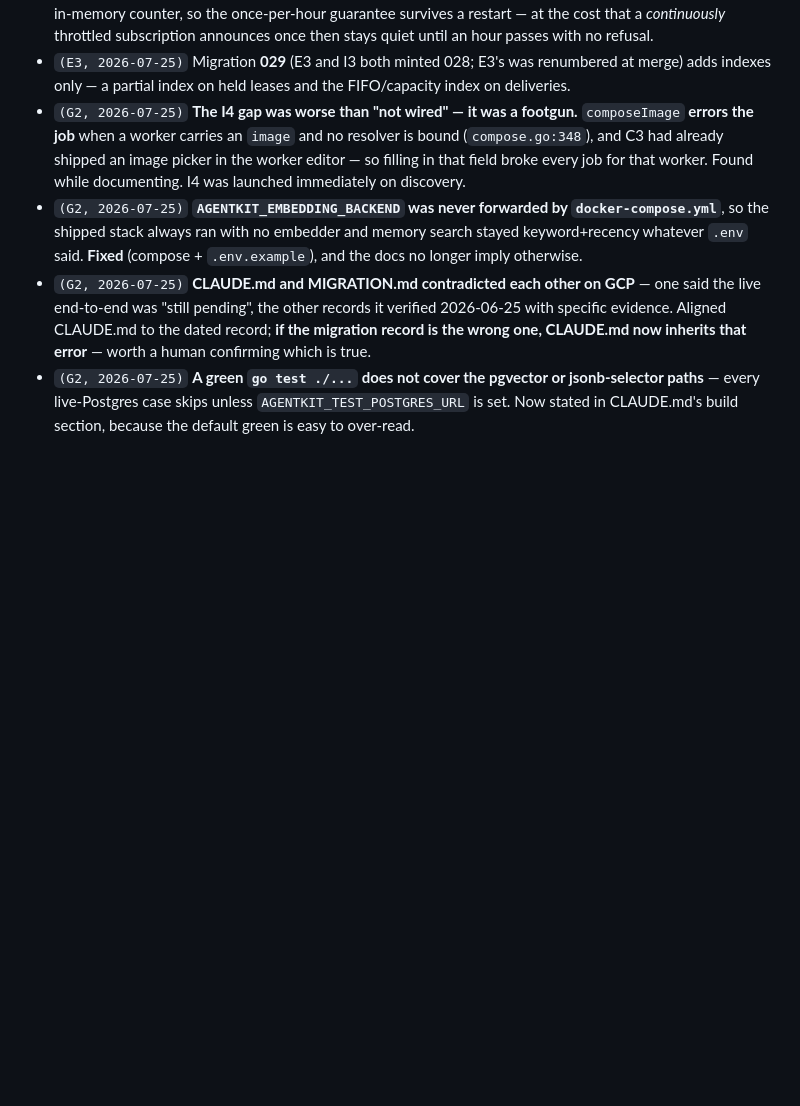
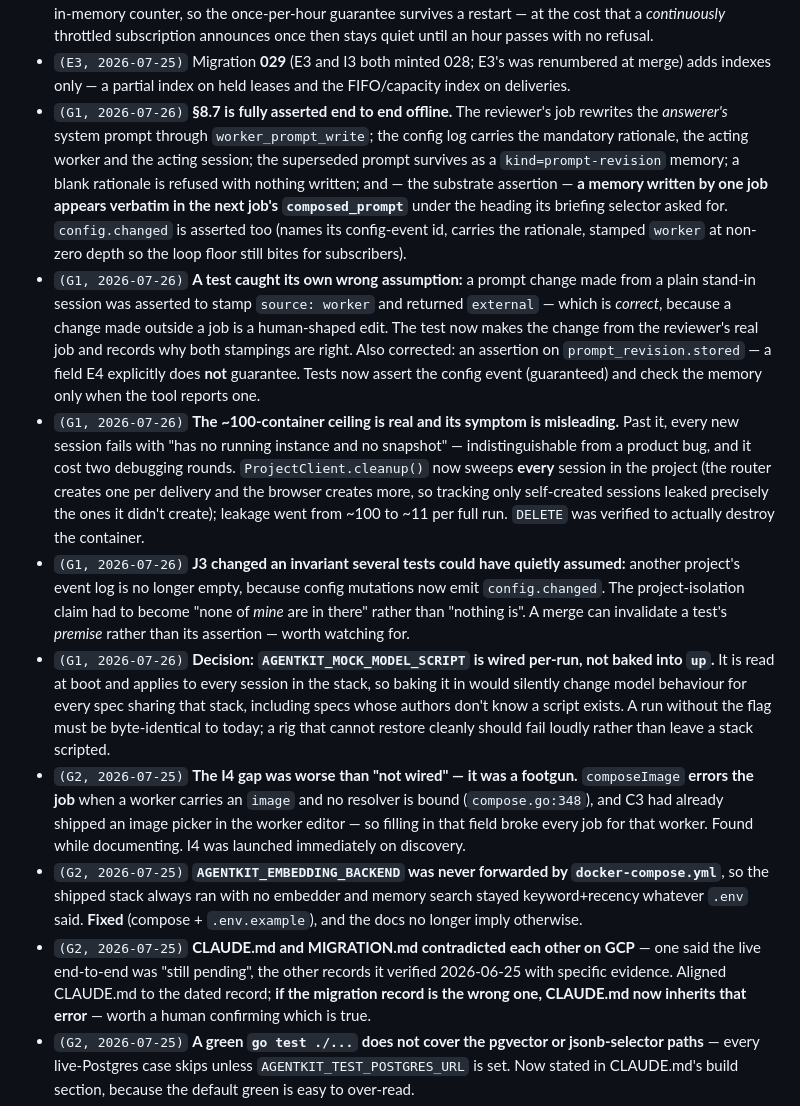
Before and after one commit to binocarlos/badcode-agent-orange, a Markdown page: docs/product/06-work-plan.md, the part around the change. Rendered like a GitHub page; blank space fills up the shorter version.

Commit message:
Log the §8.7 acceptance result, the container ceiling, and the mock-script decision
Co-Authored-By: Claude Fable 5 <noreply@anthropic.com>

```diff
--- a/docs/product/06-work-plan.md
+++ b/docs/product/06-work-plan.md
@@ -481,6 +481,35 @@ per finding, prefixed with the item id and the date. Do not edit or delete other
   refusal.
 - `(E3, 2026-07-25)` Migration **029** (E3 and I3 both minted 028; E3's was renumbered at merge)
   adds indexes only — a partial index on held leases and the FIFO/capacity index on deliveries.
+- `(G1, 2026-07-26)` **§8.7 is fully asserted end to end offline.** The reviewer's job rewrites the
+  *answerer's* system prompt through `worker_prompt_write`; the config log carries the mandatory
+  rationale, the acting worker and the acting session; the superseded prompt survives as a
+  `kind=prompt-revision` memory; a blank rationale is refused with nothing written; and — the
+  substrate assertion — **a memory written by one job appears verbatim in the next job's
+  `composed_prompt`** under the heading its briefing selector asked for. `config.changed` is
+  asserted too (names its config-event id, carries the rationale, stamped `worker` at non-zero depth
+  so the loop floor still bites for subscribers).
+- `(G1, 2026-07-26)` **A test caught its own wrong assumption:** a prompt change made from a plain
+  stand-in session was asserted to stamp `source: worker` and returned `external` — which is
+  *correct*, because a change made outside a job is a human-shaped edit. The test now makes the
+  change from the reviewer's real job and records why both stampings are right. Also corrected: an
+  assertion on `prompt_revision.stored` — a field E4 explicitly does **not** guarantee. Tests now
+  assert the config event (guaranteed) and check the memory only when the tool reports one.
+- `(G1, 2026-07-26)` **The ~100-container ceiling is real and its symptom is misleading.** Past it,
+  every new session fails with "has no running instance and no snapshot" — indistinguishable from a
+  product bug, and it cost two debugging rounds. `ProjectClient.cleanup()` now sweeps **every**
+  session in the project (the router creates one per delivery and the browser creates more, so
+  tracking only self-created sessions leaked precisely the ones it didn't create); leakage went from
+  ~100 to ~11 per full run. `DELETE` was verified to actually destroy the container.
+- `(G1, 2026-07-26)` **J3 changed an invariant several tests could have quietly assumed:** another
+  project's event log is no longer empty, because config mutations now emit `config.changed`. The
+  project-isolation claim had to become "none of *mine* are in there" rather than "nothing is". A
+  merge can invalidate a test's *premise* rather than its assertion — worth watching for.
+- `(G1, 2026-07-26)` **Decision: `AGENTKIT_MOCK_MODEL_SCRIPT` is wired per-run, not baked into
+  `up`.** It is read at boot and applies to every session in the stack, so baking it in would
+  silently change model behaviour for every spec sharing that stack, including specs whose authors
+  don't know a script exists. A run without the flag must be byte-identical to today; a rig that
+  cannot restore cleanly should fail loudly rather than leave a stack scripted.
 - `(G2, 2026-07-25)` **The I4 gap was worse than "not wired" — it was a footgun.** `composeImage`
   **errors the job** when a worker carries an `image` and no resolver is bound (`compose.go:348`),
   and C3 had already shipped an image picker in the worker editor — so filling in that field broke
```
